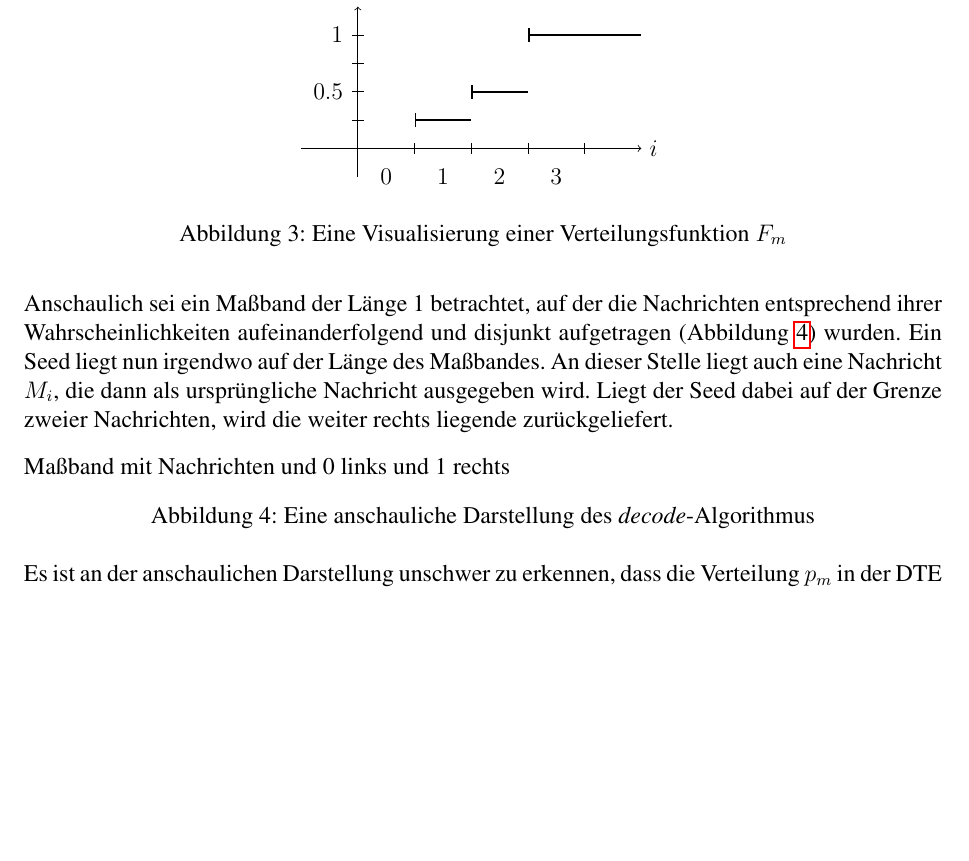
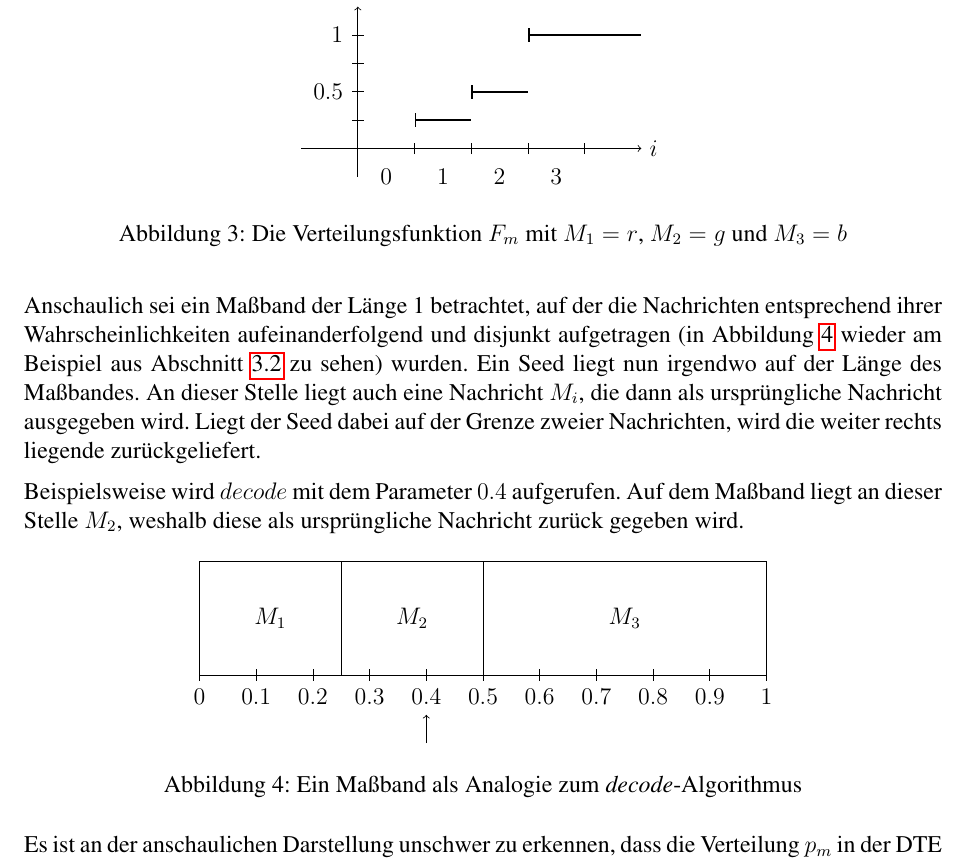
Before and after one commit to tompetersen/HoneyEncryption, a LaTeX document (Honey Encryption.tex, which reads DTE.tex): part of page 13 of 24, cut so that both start at the same text, the shorter picture padded with empty space. Compiled offline with pdfLaTeX.

Commit message:
Abbildung 4 hinzugefügt

```diff
--- a/DTE.tex
+++ b/DTE.tex
@@ -107,7 +107,7 @@ Um die Grenzen festzulegen, sei $F_m(M_0) = 0$ und logischerweise $F_m(M_{|\math
 	\draw [thick, |-] (2,1) -- (3,1);
 	\draw [thick, |-] (3,2) -- (5,2);
 \end{tikzpicture}
-\caption{Eine Visualisierung einer Verteilungsfunktion $F_m$}
+\caption{Die Verteilungsfunktion $F_m$ mit $M_1 = r$, $M_2 = g$ und $M_3 = b$}
 \label{fig:Verteilungsfunktion}
 \end{figure}
 
@@ -115,11 +115,25 @@ Sei nun der Wertebereich aller Seeds $S \in \mathcal{S}$ das Intervall $[0,1)$.
 
 $$min_i\{F_m(M_i) > S\}$$
 
-Anschaulich sei ein Maßband der Länge 1 betrachtet, auf der die Nachrichten entsprechend ihrer Wahrscheinlichkeiten aufeinanderfolgend und disjunkt aufgetragen (Abbildung \ref{fig:decode}) wurden. Ein Seed liegt nun irgendwo auf der Länge des Maßbandes. An dieser Stelle liegt auch eine Nachricht $M_i$, die dann als ursprüngliche Nachricht ausgegeben wird. Liegt der Seed dabei auf der Grenze zweier Nachrichten, wird die weiter rechts liegende zurückgeliefert.
+Anschaulich sei ein Maßband der Länge 1 betrachtet, auf der die Nachrichten entsprechend ihrer Wahrscheinlichkeiten aufeinanderfolgend und disjunkt aufgetragen (in Abbildung \ref{fig:decode} wieder am Beispiel aus Abschnitt \ref{sec:funktionsweise-beispiel} zu sehen) wurden. Ein Seed liegt nun irgendwo auf der Länge des Maßbandes. An dieser Stelle liegt auch eine Nachricht $M_i$, die dann als ursprüngliche Nachricht ausgegeben wird. Liegt der Seed dabei auf der Grenze zweier Nachrichten, wird die weiter rechts liegende zurückgeliefert.
+
+Beispielsweise wird $decode$ mit dem Parameter $0.4$ aufgerufen. Auf dem Maßband liegt an dieser Stelle $M_2$, weshalb diese als ursprüngliche Nachricht zurück gegeben wird.
 
 \begin{figure}[!h]
-Maßband mit Nachrichten und 0 links und 1 rechts
-\caption{Eine anschauliche Darstellung des \emph{decode}-Algorithmus}
+\center
+\begin{tikzpicture}
+	% Kaesten
+	\draw (0,0) rectangle (2.5,2) node [midway] {$M_1$};
+	\draw (2.5,0) rectangle (5,2) node [midway] {$M_2$};
+	\draw (5,0) rectangle (10,2) node [midway] {$M_3$};
+	% Skala
+	\foreach \x [evaluate=\x as \result using \x*0.1] in {0, 1, ..., 10} {
+		\draw (\x, -0.1) -- (\x, 0.1) node [below=0.2cm] {\pgfmathprintnumber{\result}};
+	}
+	% Pfeil
+	\draw [->] (4, -1.2) -- (4, -0.7);
+\end{tikzpicture}
+\caption{Ein Maßband als Analogie zum \emph{decode}-Algorithmus}
 \label{fig:decode}
 \end{figure}
 
```
Also changed, not shown: Honey Encryption.pdf.
